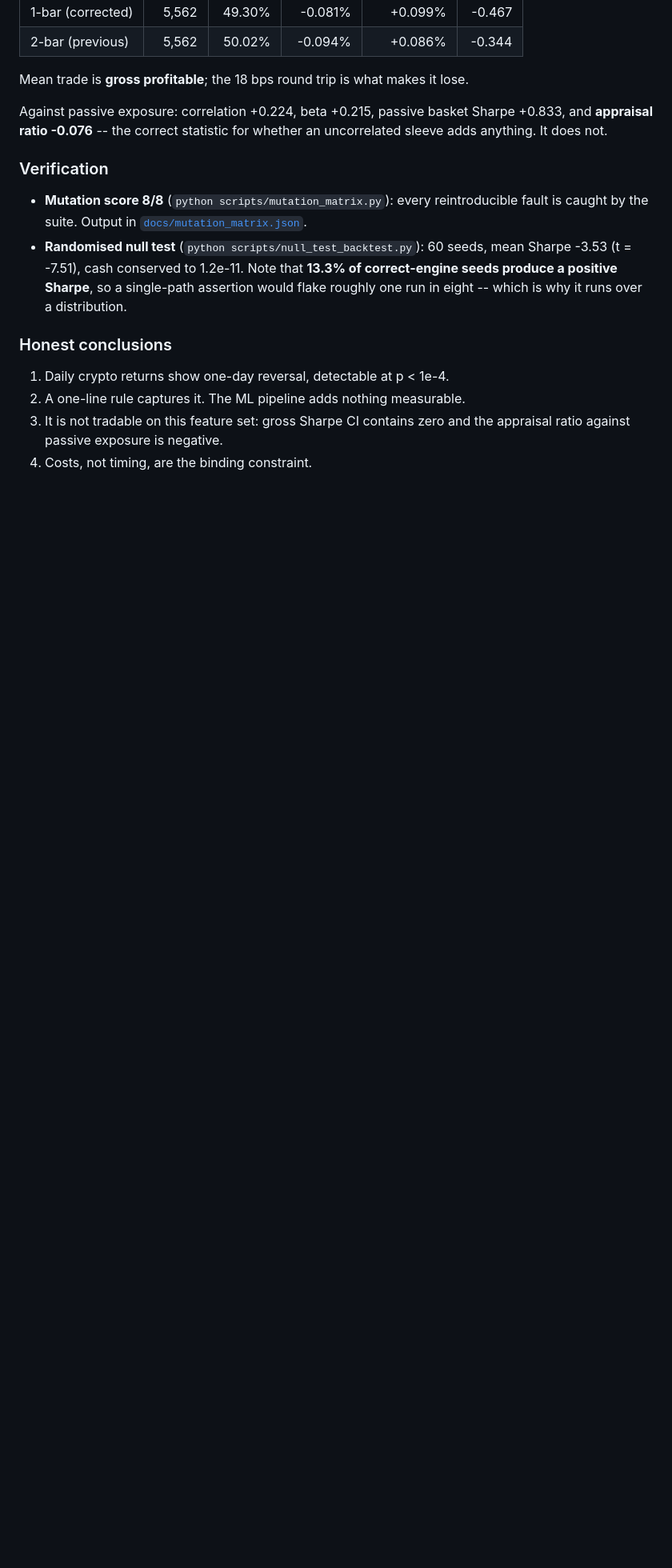
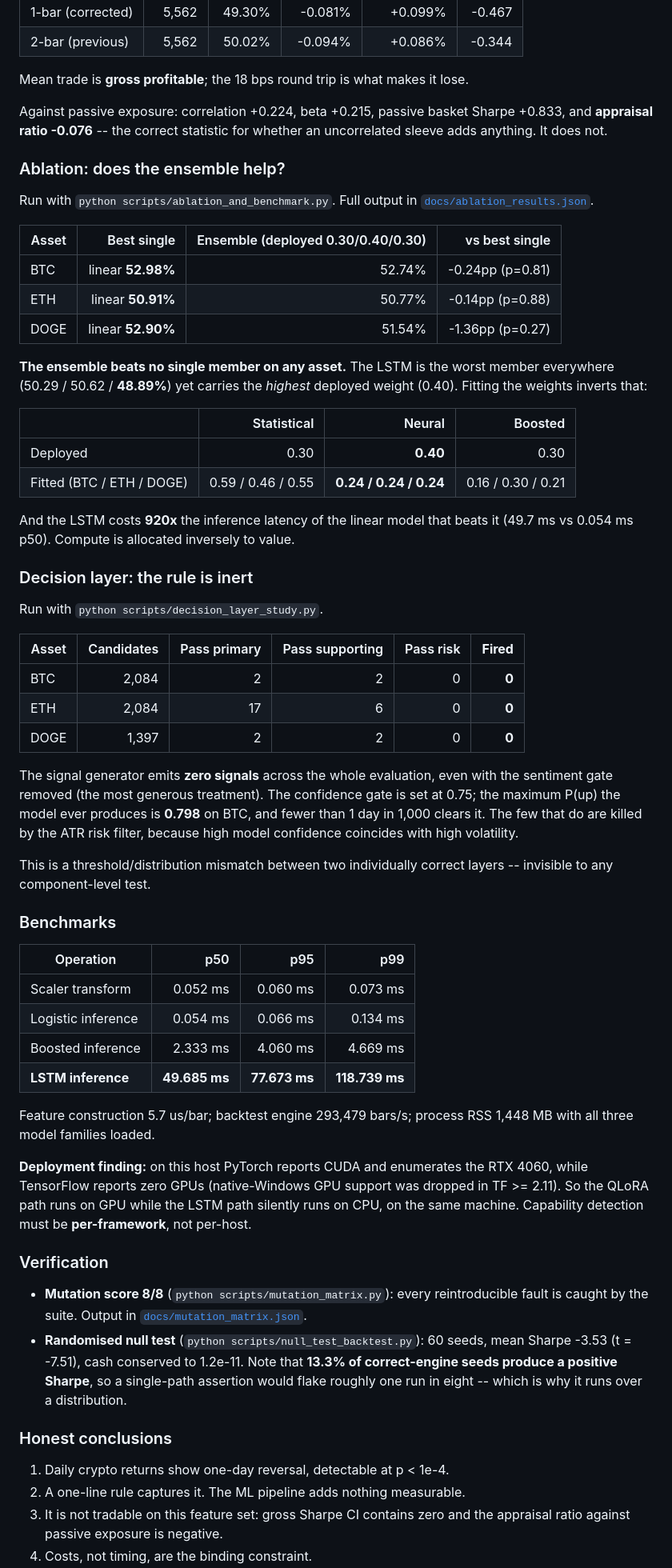
Before and after one commit to Ratnachand04/FINBIN, a Markdown page: README.md, the part around one of its changes. Shown at 80% size. GitHub-like rendering; blank space fills up the shorter version.

Commit message:
docs: add ablation, decision-layer and benchmark results to the README
Three new sections carrying the measured findings: the ensemble beats no single
member and the deployed weights are inverted relative to fitted ones; the
decision layer fires zero signals because its confidence gate exceeds the
model's attainable output; and latency, throughput and memory figures including
the per-framework GPU availability finding.

```diff
--- a/README.md
+++ b/README.md
@@ -246,6 +246,66 @@ Against passive exposure: correlation +0.224, beta +0.215, passive basket Sharpe
 +0.833, and **appraisal ratio -0.076** -- the correct statistic for whether an
 uncorrelated sleeve adds anything. It does not.
 
+### Ablation: does the ensemble help?
+
+Run with `python scripts/ablation_and_benchmark.py`. Full output in
+[`docs/ablation_results.json`](docs/ablation_results.json).
+
+| Asset | Best single | Ensemble (deployed 0.30/0.40/0.30) | vs best single |
+|---|---:|---:|---:|
+| BTC | linear **52.98%** | 52.74% | -0.24pp (p=0.81) |
+| ETH | linear **50.91%** | 50.77% | -0.14pp (p=0.88) |
+| DOGE | linear **52.90%** | 51.54% | -1.36pp (p=0.27) |
+
+**The ensemble beats no single member on any asset.** The LSTM is the worst
+member everywhere (50.29 / 50.62 / **48.89%**) yet carries the *highest*
+deployed weight (0.40). Fitting the weights inverts that:
+
+| | Statistical | Neural | Boosted |
+|---|---:|---:|---:|
+| Deployed | 0.30 | **0.40** | 0.30 |
+| Fitted (BTC / ETH / DOGE) | 0.59 / 0.46 / 0.55 | **0.24 / 0.24 / 0.24** | 0.16 / 0.30 / 0.21 |
+
+And the LSTM costs **920x** the inference latency of the linear model that beats
+it (49.7 ms vs 0.054 ms p50). Compute is allocated inversely to value.
+
+### Decision layer: the rule is inert
+
+Run with `python scripts/decision_layer_study.py`.
+
+| Asset | Candidates | Pass primary | Pass supporting | Pass risk | **Fired** |
+|---|---:|---:|---:|---:|---:|
+| BTC | 2,084 | 2 | 2 | 0 | **0** |
+| ETH | 2,084 | 17 | 6 | 0 | **0** |
+| DOGE | 1,397 | 2 | 2 | 0 | **0** |
+
+The signal generator emits **zero signals** across the whole evaluation, even
+with the sentiment gate removed (the most generous treatment). The confidence
+gate is set at 0.75; the maximum P(up) the model ever produces is **0.798** on
+BTC, and fewer than 1 day in 1,000 clears it. The few that do are killed by the
+ATR risk filter, because high model confidence coincides with high volatility.
+
+This is a threshold/distribution mismatch between two individually correct
+layers -- invisible to any component-level test.
+
+### Benchmarks
+
+| Operation | p50 | p95 | p99 |
+|---|---:|---:|---:|
+| Scaler transform | 0.052 ms | 0.060 ms | 0.073 ms |
+| Logistic inference | 0.054 ms | 0.066 ms | 0.134 ms |
+| Boosted inference | 2.333 ms | 4.060 ms | 4.669 ms |
+| **LSTM inference** | **49.685 ms** | **77.673 ms** | **118.739 ms** |
+
+Feature construction 5.7 us/bar; backtest engine 293,479 bars/s; process RSS
+1,448 MB with all three model families loaded.
+
+**Deployment finding:** on this host PyTorch reports CUDA and enumerates the
+RTX 4060, while TensorFlow reports zero GPUs (native-Windows GPU support was
+dropped in TF >= 2.11). So the QLoRA path runs on GPU while the LSTM path
+silently runs on CPU, on the same machine. Capability detection must be
+**per-framework**, not per-host.
+
 ### Verification
 
 - **Mutation score 8/8** (`python scripts/mutation_matrix.py`): every
```
Also changed, not shown: other parts of README.md (+2 -0 lines).
